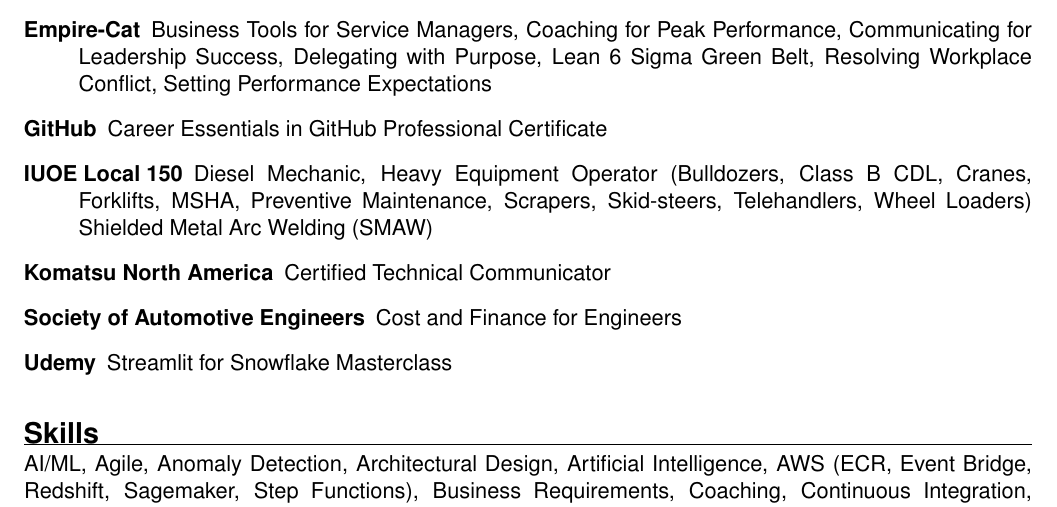
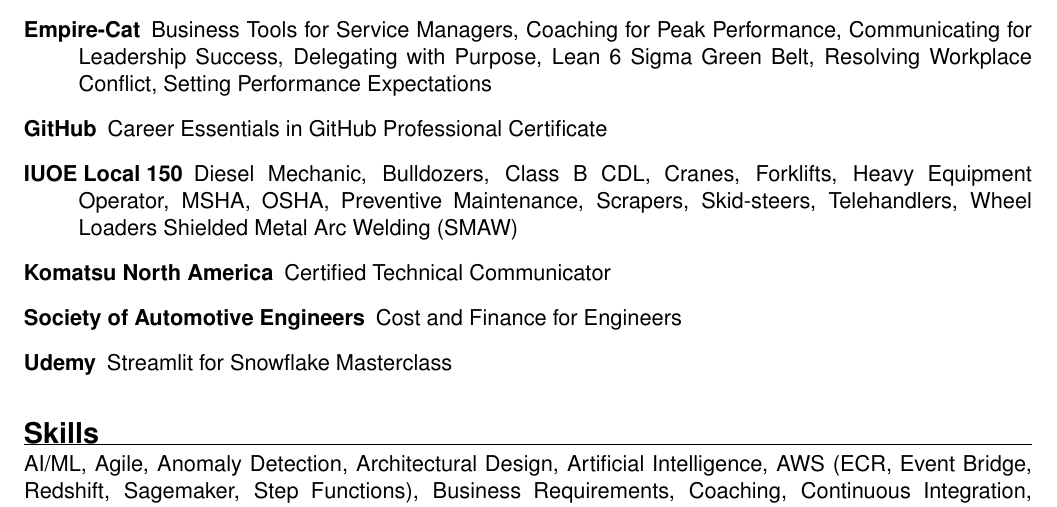
Before and after one commit to forloop11/resume-workshop, a LaTeX CV (todd_takala_resume.tex): part of page 2 of 2, cut so that both start at the same text. Compiled offline with pdfLaTeX.

Commit message:
Updates from Overleaf

```diff
--- a/todd_takala_resume.tex
+++ b/todd_takala_resume.tex
@@ -141,7 +141,7 @@
     Resolving Workplace Conflict,
     Setting Performance Expectations
   \item[GitHub] Career Essentials in GitHub Professional Certificate
-  \item[IUOE Local 150] Diesel Mechanic, Heavy Equipment Operator (Bulldozers, Class B CDL, Cranes,  Forklifts, MSHA, Preventive Maintenance, Scrapers, Skid-steers, Telehandlers, Wheel Loaders)
+  \item[IUOE Local 150] Diesel Mechanic, Bulldozers, Class B CDL, Cranes,  Forklifts, Heavy Equipment Operator, MSHA, OSHA, Preventive Maintenance, Scrapers, Skid-steers, Telehandlers, Wheel Loaders
     Shielded Metal Arc Welding (SMAW)
   \item[Komatsu North America] Certified Technical Communicator
   \item[Society of Automotive Engineers] Cost and Finance for Engineers
```
